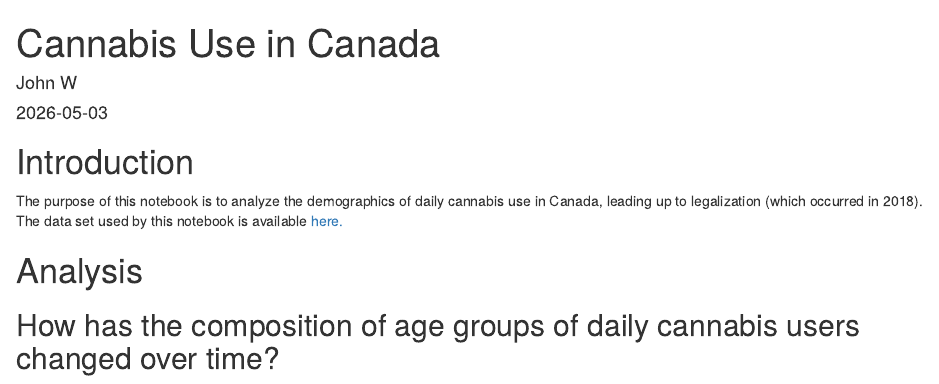
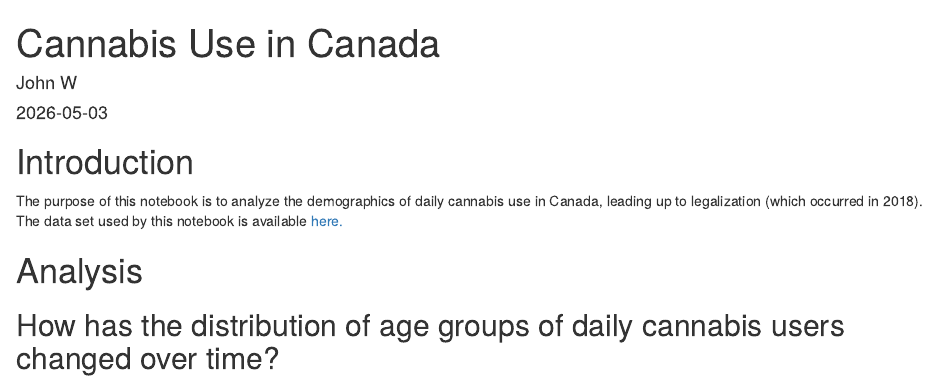
Before and after one commit to sa0v/Cannabis, an R Markdown document (Cannabis.Rmd): the page in a window 1100 px wide, from its top. Rendered offline with R 4.5, knitr and Pandoc, with nearby package versions; some code elsewhere in the file could not run offline; column names are cleaned by a stand-in for the janitor package.

Commit message:
More minor corrections

````diff
--- a/Cannabis.Rmd
+++ b/Cannabis.Rmd
@@ -19,7 +19,7 @@ The purpose of this notebook is to analyze the demographics of daily cannabis us
 
 # Analysis
 
-## How has the composition of age groups of daily cannabis users changed over time?
+## How has the distribution of age groups of daily cannabis users changed over time?
 
 ```{r}
 library(tidyverse)
````
Also changed, not shown: Cannabis.Rmd (2 more changed lines).
